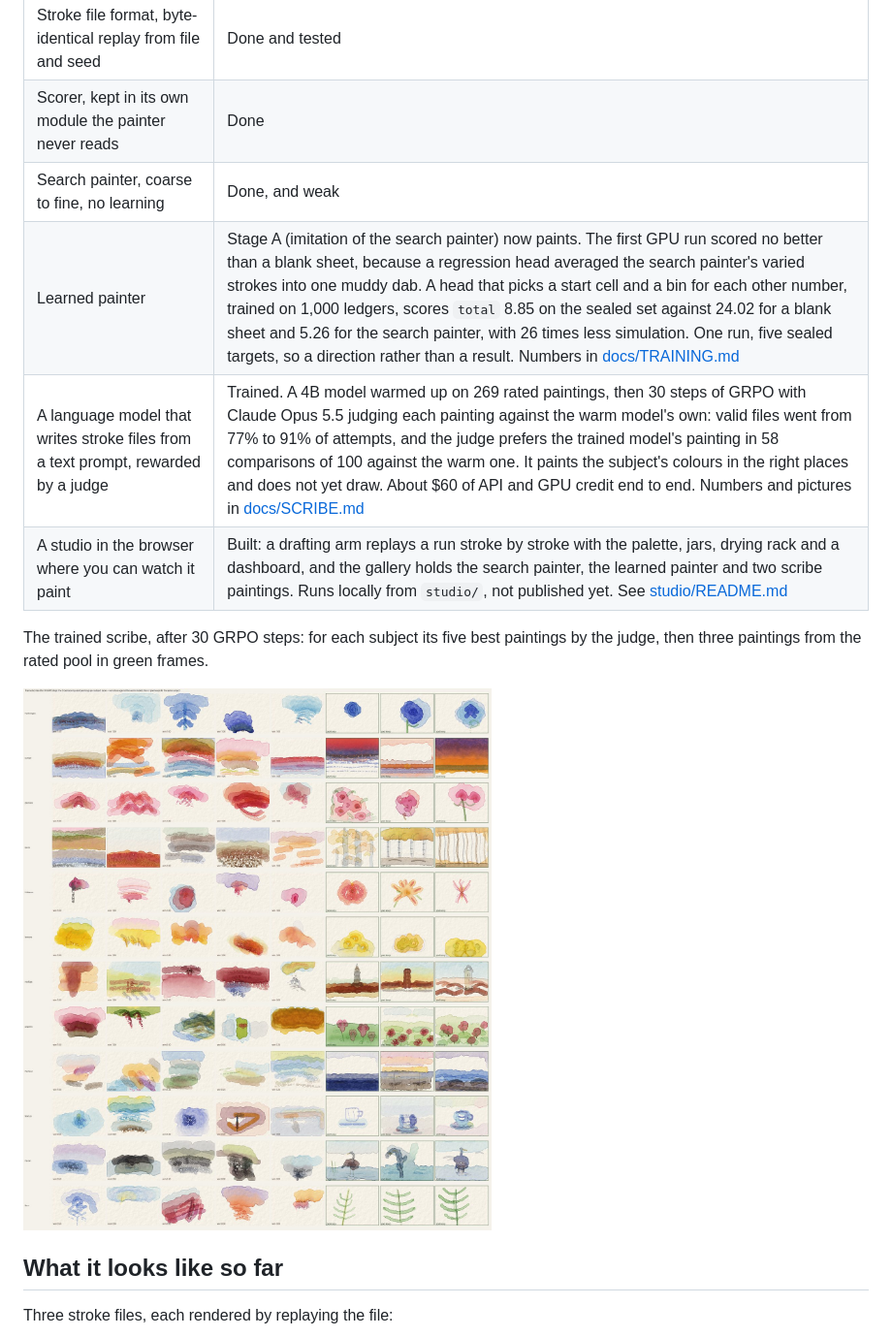
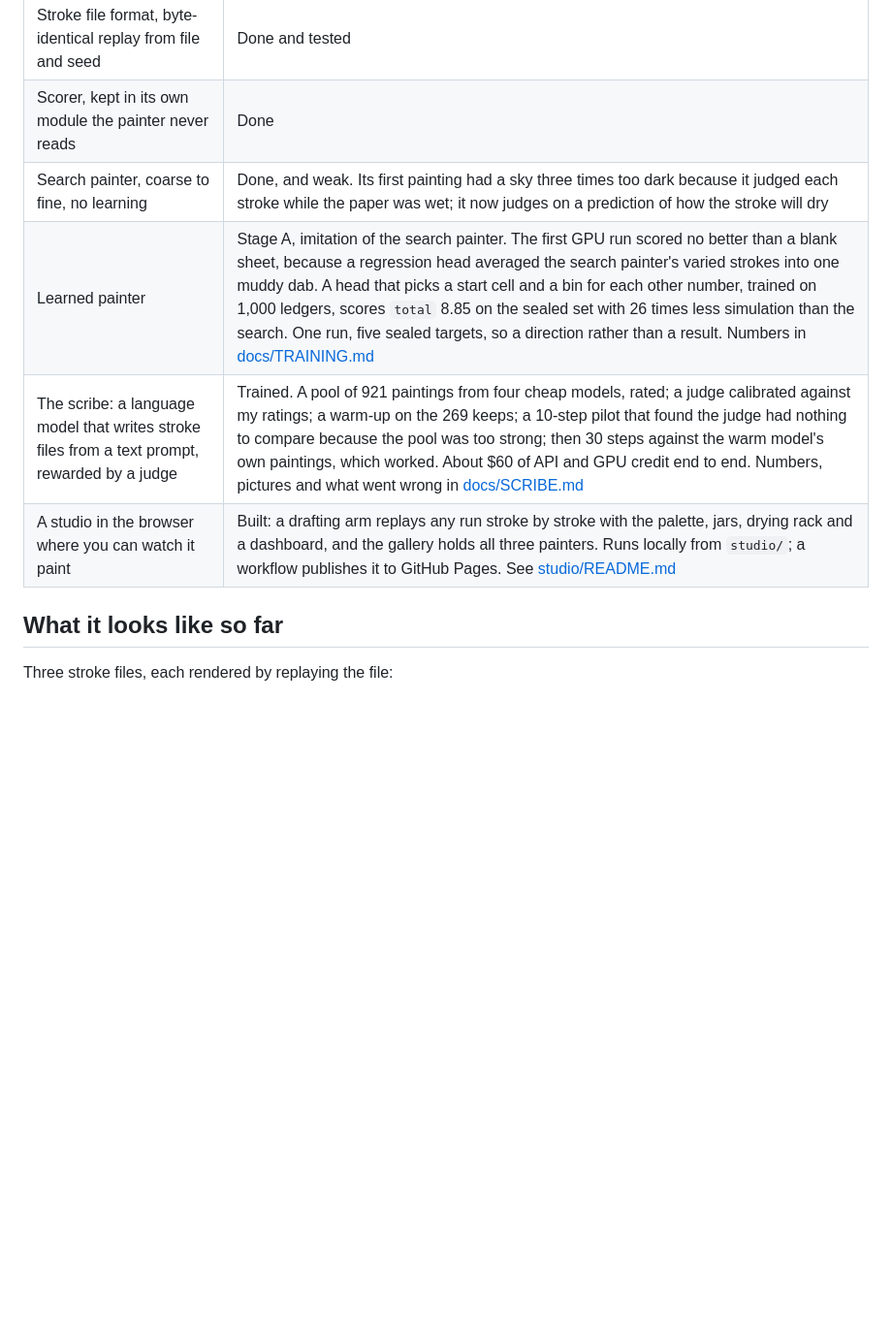
Before and after one commit to DervinEvolve/backrun, a Markdown page: README.md, the part around one of its changes. Shown at 97% size. GitHub-like rendering; blank space fills up the shorter version.

```diff
--- a/README.md
+++ b/README.md
@@ -32,14 +25,10 @@ One simulator step per stroke, no search, about six seconds. It has learned the
 | Pigment rendering with the Kubelka-Munk model, eight pigments | Done. The pigment numbers are design choices, not measurements |
 | Stroke file format, byte-identical replay from file and seed | Done and tested |
 | Scorer, kept in its own module the painter never reads | Done |
-| Search painter, coarse to fine, no learning | Done, and weak |
-| Learned painter | Stage A (imitation of the search painter) now paints. The first GPU run scored no better than a blank sheet, because a regression head averaged the search painter's varied strokes into one muddy dab. A head that picks a start cell and a bin for each other number, trained on 1,000 ledgers, scores `total` 8.85 on the sealed set against 24.02 for a blank sheet and 5.26 for the search painter, with 26 times less simulation. One run, five sealed targets, so a direction rather than a result. Numbers in [docs/TRAINING.md](docs/TRAINING.md) |
-| A language model that writes stroke files from a text prompt, rewarded by a judge | Trained. A 4B model warmed up on 269 rated paintings, then 30 steps of GRPO with Claude Opus 5.5 judging each painting against the warm model's own: valid files went from 77% to 91% of attempts, and the judge prefers the trained model's painting in 58 comparisons of 100 against the warm one. It paints the subject's colours in the right places and does not yet draw. About $60 of API and GPU credit end to end. Numbers and pictures in [docs/SCRIBE.md](docs/SCRIBE.md) |
-| A studio in the browser where you can watch it paint | Built: a drafting arm replays a run stroke by stroke with the palette, jars, drying rack and a dashboard, and the gallery holds the search painter, the learned painter and two scribe paintings. Runs locally from `studio/`, not published yet. See [studio/README.md](studio/README.md) |
-
-The trained scribe, after 30 GRPO steps: for each subject its five best paintings by the judge, then three paintings from the rated pool in green frames.
-
-![Rows of small watercolours. For each subject, five paintings by the trained model, mostly soft colour masses in the subject's hues, then three pool paintings with more drawn structure: a hydrangea on a stem, a church tower over rooftops, a teacup with a handle](docs/assets/scribe-grpo-v2-sheet.jpg)
+| Search painter, coarse to fine, no learning | Done, and weak. Its first painting had a sky three times too dark because it judged each stroke while the paper was wet; it now judges on a prediction of how the stroke will dry |
+| Learned painter | Stage A, imitation of the search painter. The first GPU run scored no better than a blank sheet, because a regression head averaged the search painter's varied strokes into one muddy dab. A head that picks a start cell and a bin for each other number, trained on 1,000 ledgers, scores `total` 8.85 on the sealed set with 26 times less simulation than the search. One run, five sealed targets, so a direction rather than a result. Numbers in [docs/TRAINING.md](docs/TRAINING.md) |
+| The scribe: a language model that writes stroke files from a text prompt, rewarded by a judge | Trained. A pool of 921 paintings from four cheap models, rated; a judge calibrated against my ratings; a warm-up on the 269 keeps; a 10-step pilot that found the judge had nothing to compare because the pool was too strong; then 30 steps against the warm model's own paintings, which worked. About $60 of API and GPU credit end to end. Numbers, pictures and what went wrong in [docs/SCRIBE.md](docs/SCRIBE.md) |
+| A studio in the browser where you can watch it paint | Built: a drafting arm replays any run stroke by stroke with the palette, jars, drying rack and a dashboard, and the gallery holds all three painters. Runs locally from `studio/`; a workflow publishes it to GitHub Pages. See [studio/README.md](studio/README.md) |
 
 ## What it looks like so far
 
```
Also changed, not shown: other parts of README.md (+22 -20 lines), studio/README.md (+7 -0 lines), docs/assets/scribe-grpo-v2-strip.jpg (added), 1 other file.
